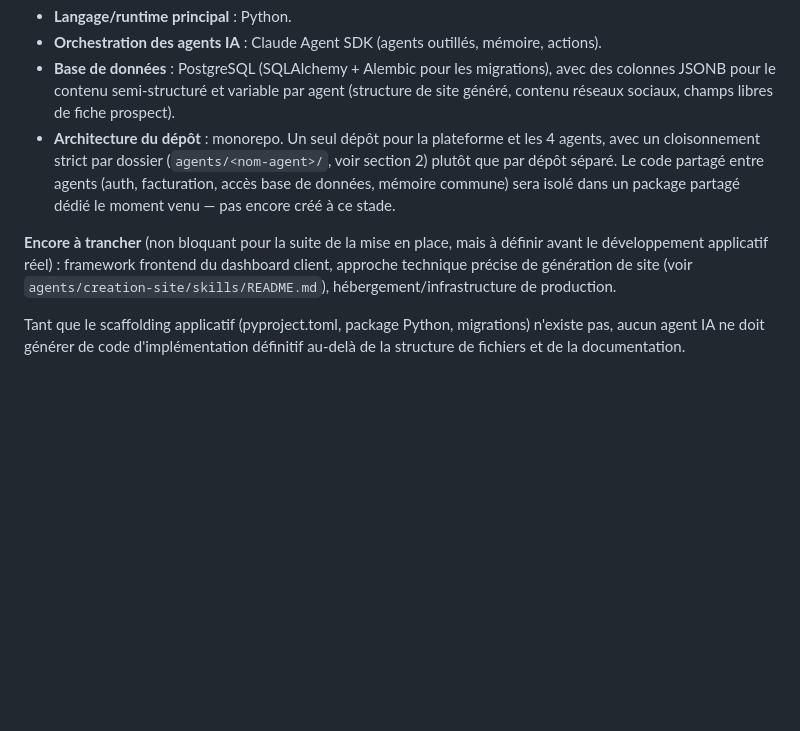
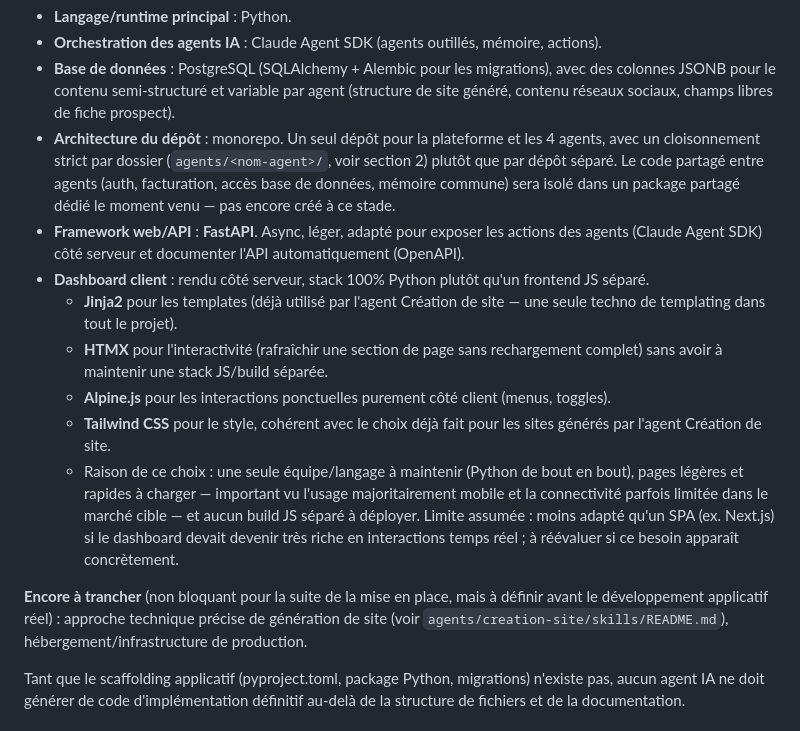
Before and after one commit to Dinace/github-test, a Markdown page: CLAUDE.md, the part around the change. Drawn GitHub-style; blank space fills up the shorter version.

```diff
--- a/CLAUDE.md
+++ b/CLAUDE.md
@@ -72,11 +72,26 @@ sont propres.
   que par dépôt séparé. Le code partagé entre agents (auth, facturation, accès base de
   données, mémoire commune) sera isolé dans un package partagé dédié le moment venu — pas
   encore créé à ce stade.
+- **Framework web/API** : **FastAPI**. Async, léger, adapté pour exposer les actions des
+  agents (Claude Agent SDK) côté serveur et documenter l'API automatiquement (OpenAPI).
+- **Dashboard client** : rendu côté serveur, stack 100% Python plutôt qu'un frontend JS
+  séparé.
+  - **Jinja2** pour les templates (déjà utilisé par l'agent Création de site — une seule
+    techno de templating dans tout le projet).
+  - **HTMX** pour l'interactivité (rafraîchir une section de page sans rechargement complet)
+    sans avoir à maintenir une stack JS/build séparée.
+  - **Alpine.js** pour les interactions ponctuelles purement côté client (menus, toggles).
+  - **Tailwind CSS** pour le style, cohérent avec le choix déjà fait pour les sites générés
+    par l'agent Création de site.
+  - Raison de ce choix : une seule équipe/langage à maintenir (Python de bout en bout),
+    pages légères et rapides à charger — important vu l'usage majoritairement mobile et la
+    connectivité parfois limitée dans le marché cible — et aucun build JS séparé à déployer.
+    Limite assumée : moins adapté qu'un SPA (ex. Next.js) si le dashboard devait devenir
+    très riche en interactions temps réel ; à réévaluer si ce besoin apparaît concrètement.
 
 **Encore à trancher** (non bloquant pour la suite de la mise en place, mais à définir avant
-le développement applicatif réel) : framework frontend du dashboard client, approche
-technique précise de génération de site (voir `agents/creation-site/skills/README.md`),
-hébergement/infrastructure de production.
+le développement applicatif réel) : approche technique précise de génération de site (voir
+`agents/creation-site/skills/README.md`), hébergement/infrastructure de production.
 
 Tant que le scaffolding applicatif (pyproject.toml, package Python, migrations) n'existe
 pas, aucun agent IA ne doit générer de code d'implémentation définitif au-delà de la
```
Also changed, not shown: MEMORY.md (+34 -1 lines).
